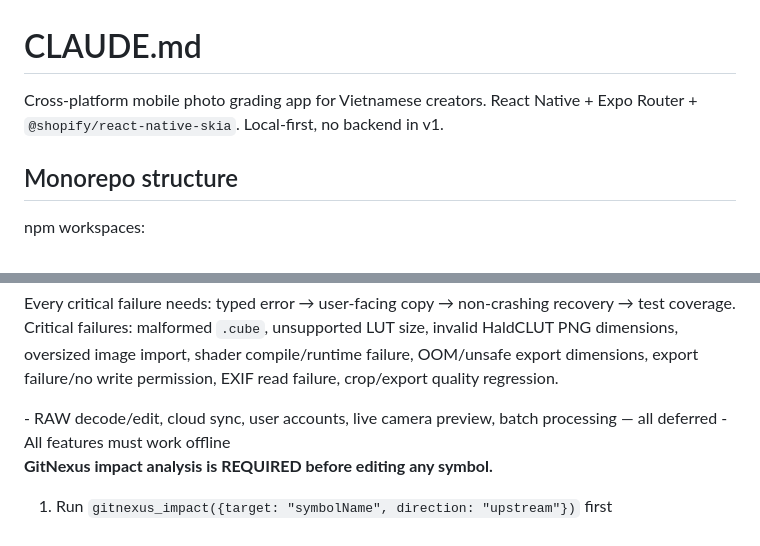
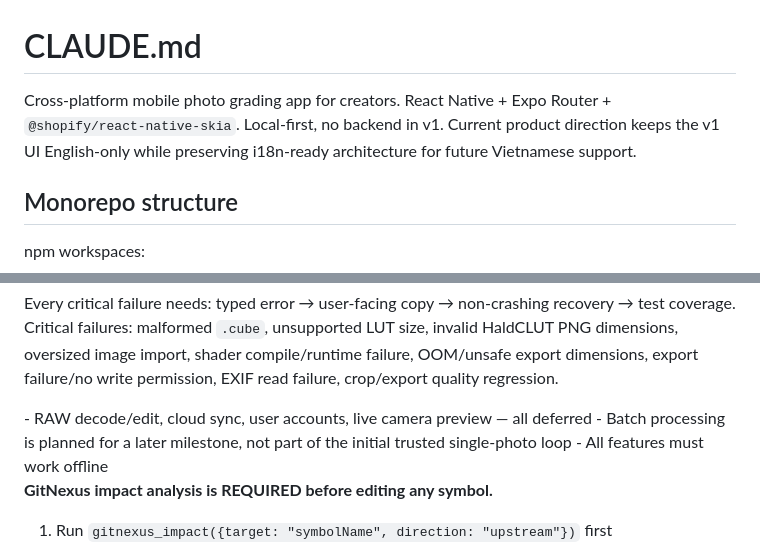
Before and after one commit to monet88/mobilut, a Markdown page: CLAUDE.md, 2 parts joined by grey strips. Rendered like a GitHub page.

Commit message:
docs: finalize UI redesign spec with autoplan review decisions
- Product wedge: trusted offline LUT workflow (not MODIPIX clone)
- Phase 1: Trusted Single-Photo Loop with preview/export parity
- Batch and Ads deferred to Phase 3
- English-only UI, i18n-ready architecture
- Home: action-first layout (Add photo / Resume draft above fold)
- Settings: Theme row hidden in v1
- Renderer components stay in src/adapters/skia, not src/ui/media
- Update CLAUDE.md to reflect English-only direction

```diff
--- a/CLAUDE.md
+++ b/CLAUDE.md
@@ -1,6 +1,6 @@
 # CLAUDE.md
 
-Cross-platform mobile photo grading app for Vietnamese creators. React Native + Expo Router + `@shopify/react-native-skia`. Local-first, no backend in v1.
+Cross-platform mobile photo grading app for creators. React Native + Expo Router + `@shopify/react-native-skia`. Local-first, no backend in v1. Current product direction keeps the v1 UI English-only while preserving i18n-ready architecture for future Vietnamese support.
 
 ## Monorepo structure
 
@@ -55,7 +55,8 @@ Critical failures: malformed `.cube`, unsupported LUT size, invalid HaldCLUT PNG
 </important>
 
 <important if="you are deciding what to implement or questioning feature scope">
-- RAW decode/edit, cloud sync, user accounts, live camera preview, batch processing — all deferred
+- RAW decode/edit, cloud sync, user accounts, live camera preview — all deferred
+- Batch processing is planned for a later milestone, not part of the initial trusted single-photo loop
 - All features must work offline
 </important>
 
```
Also changed, not shown: 1 other file.
